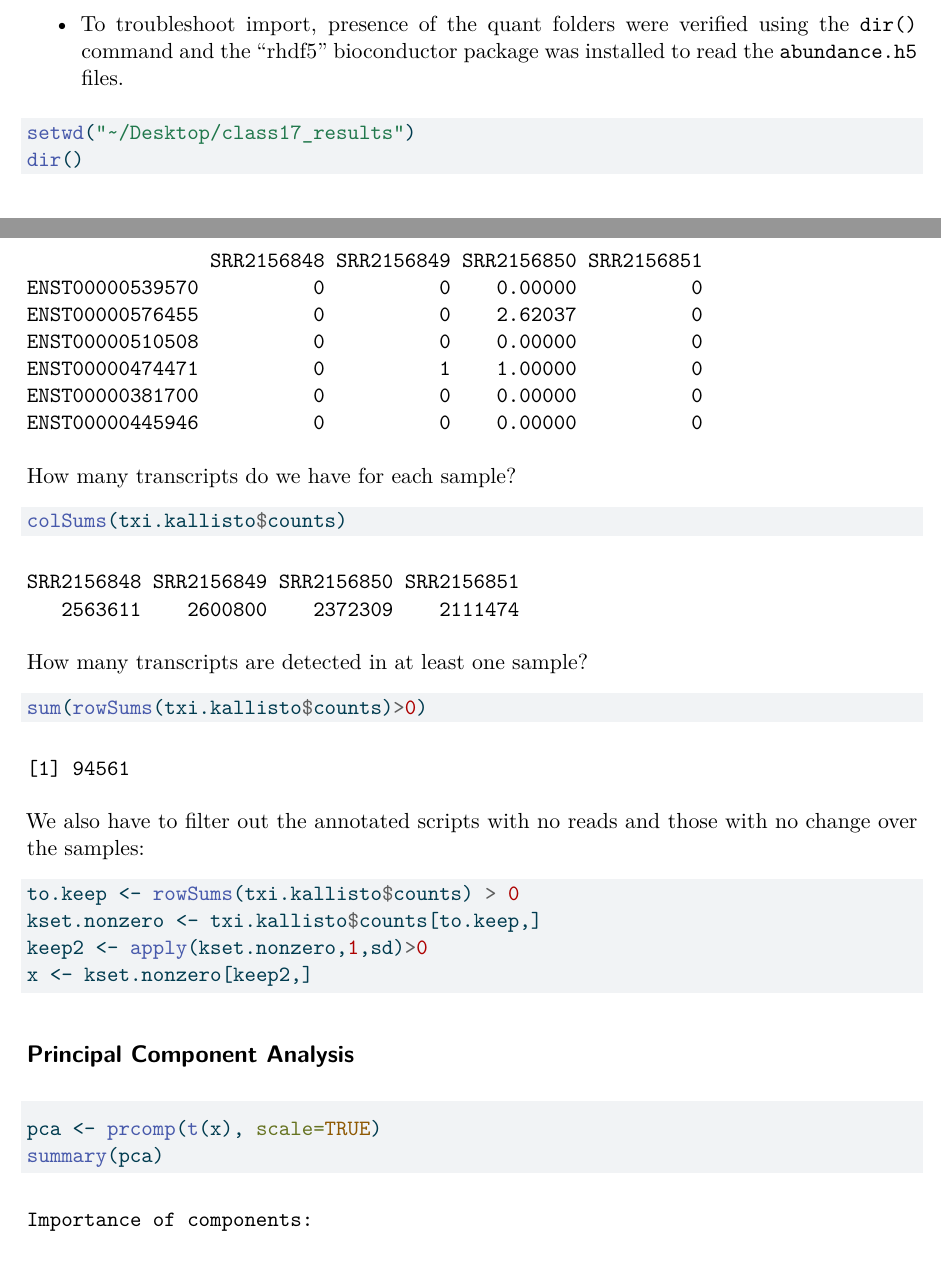
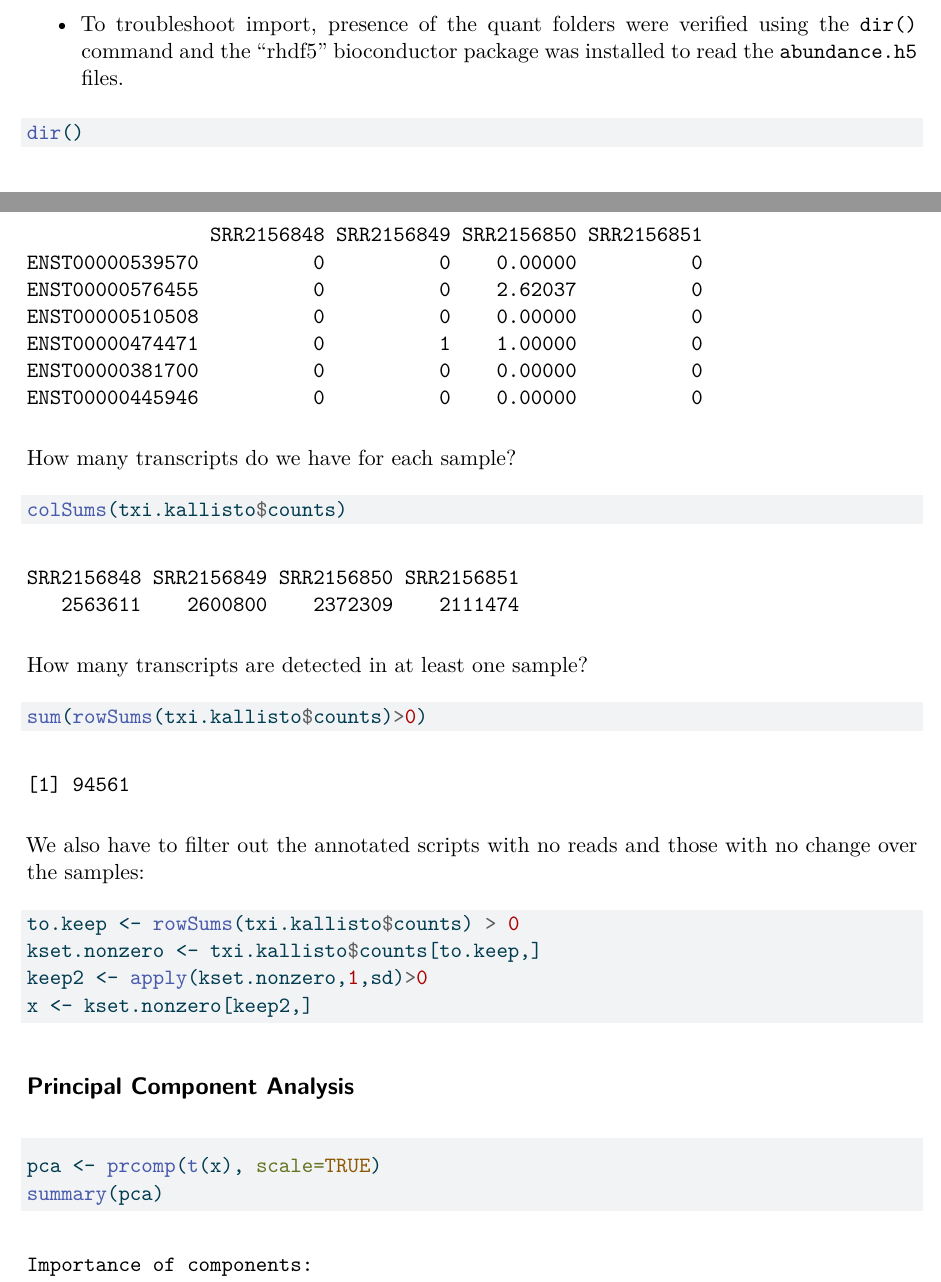
Before and after one commit to hjha-create/bimm_143, a Quarto document (class17_results/Untitled.qmd): two parts of pages 1 and 2 of 6, joined at a grey line, cut so that both start at the same text. The pictures show the output file class17_results/Untitled.pdf that the author committed with the source.

Commit message:
class 17 md

````diff
--- a/class17_results/Untitled.qmd
+++ b/class17_results/Untitled.qmd
@@ -12,7 +12,6 @@ We need to install **tximport** package for straightforward import of Kallisto r
 
 ```{r}
 
-setwd("~/Desktop/class17_results")
 dir()
 
 ```
````
Also changed, not shown: class17_results/Untitled.md (added), class17_results/Untitled.pdf, class17_results/Untitled_files/figure-commonmark/unnamed-chunk-10-1.png (added), class17_results/Untitled_files/figure-commonmark/unnamed-chunk-11-1.png (added), class17_results/Untitled_files/figure-commonmark/unnamed-chunk-8-1.png (added), class17_results/Untitled_files/figure-commonmark/unnamed-chunk-9-1.png (added).
